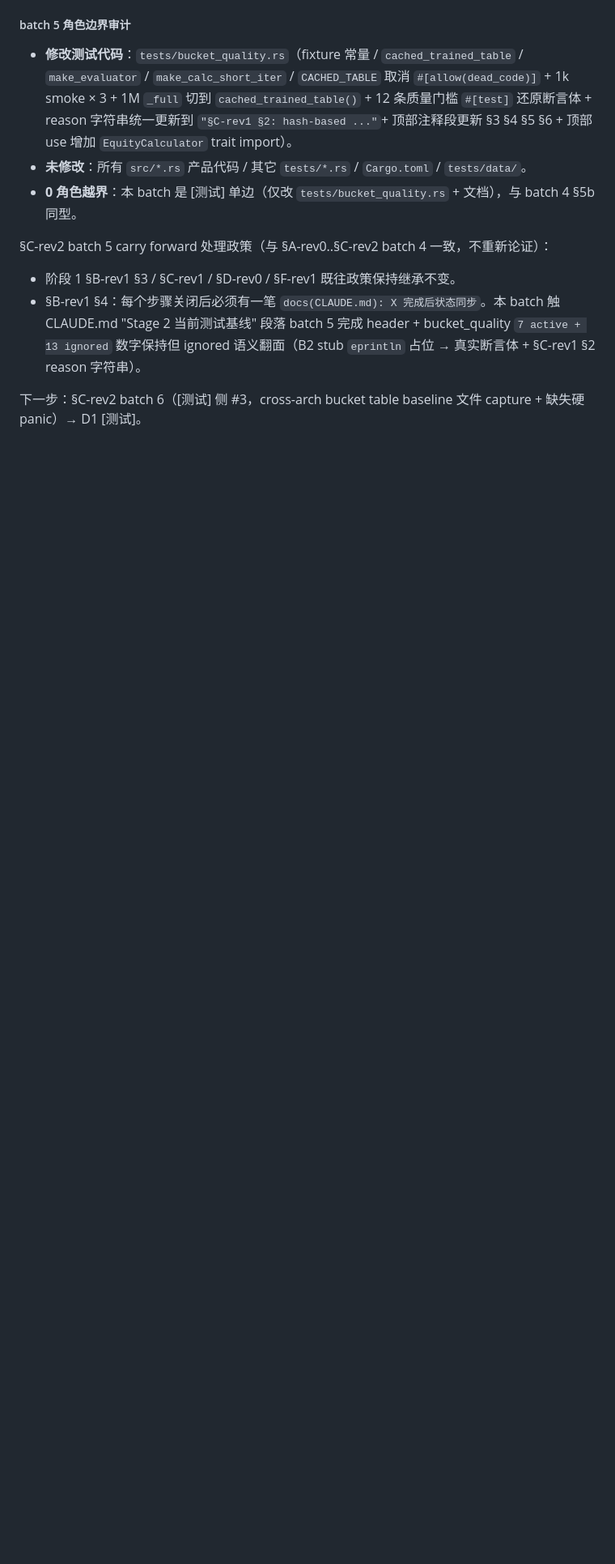
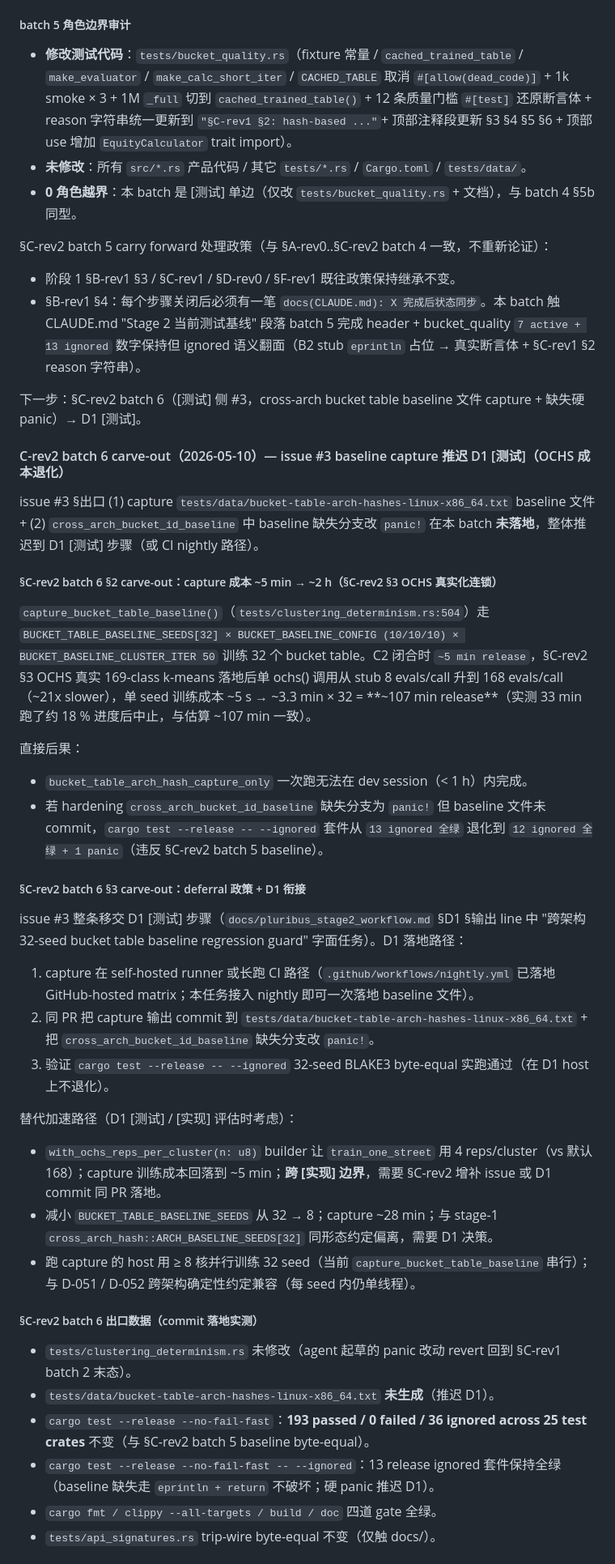
Before and after one commit to xujesse1988-ship-it/dezhou_20260508, a Markdown page: docs/pluribus_stage2_workflow.md, the part around one of its changes. Shown at 81% size. GitHub-like rendering; blank space fills up the shorter version.

Commit message:
docs(stage2): §C-rev2 batch 6 carve-out — issue #3 baseline capture 推迟 D1（OCHS 成本退化）
C-rev2 batch 6 [测试] 侧 issue #3 capture 跑成本估算超出 batch 预算：

- C2 闭合时 capture_bucket_table_baseline (32 seed × 10/10/10 + 50 iter)
  ~5 min release。
- §C-rev2 §3 OCHS 真实 169-class k-means 落地后单 ochs() 调用 8 → 168
  evals/call (~21x slower)，单 seed 训练 ~5 s → ~3.3 min × 32 seed
  = ~107 min release。
- 实测 33 min 跑了约 18% 进度后中止，与估算一致。

直接后果：dev session (< 1h) 内无法跑完 capture；若 hardening
cross_arch_bucket_id_baseline 缺失分支为 panic! 但 baseline 文件未 commit，
cargo test --release -- --ignored 套件从 13 ignored 全绿退化到 12 全绿
+ 1 panic（违反 §C-rev2 batch 5 baseline）。

decision：issue #3 整条移交 D1 [测试] 步骤（§D1 §输出 line 字面 "跨架构
32-seed bucket table baseline regression guard"）；agent 起草的 panic 改动
revert 回 §C-rev1 batch 2 末态。issue #3 保持 OPEN，标 deferred。

替代加速路径供 D1 评估：(a) with_ochs_reps_per_cluster(n) builder 跨 [实现]
边界，capture ~5 min；(b) BUCKET_TABLE_BASELINE_SEEDS 32 → 8，capture
~28 min，与 stage-1 cross_arch_hash 32-seed 约定偏离；(c) ≥ 8 核并行训练
（当前串行）。

§C-rev2 整体状态：[实现] 侧 #5/#6/#7 + [测试] 侧 #4/#2 五条闭合；#3 移交
D1。下一步 D1 [测试] 启动条件无其他阻塞项。

详见 docs/pluribus_stage2_workflow.md §修订历史 §C-rev2 batch 6 carve-out。

Co-Authored-By: Claude Opus 4.7 (1M context) <noreply@anthropic.com>

```diff
--- a/docs/pluribus_stage2_workflow.md
+++ b/docs/pluribus_stage2_workflow.md
@@ -1169,3 +1169,37 @@ issue #2 §出口 (4) "全绿" 出口在 hash design 限制下不可达；本 ba
 - §B-rev1 §4：每个步骤关闭后必须有一笔 `docs(CLAUDE.md): X 完成后状态同步`。本 batch 触 CLAUDE.md "Stage 2 当前测试基线" 段落 batch 5 完成 header + bucket_quality `7 active + 13 ignored` 数字保持但 ignored 语义翻面（B2 stub `eprintln` 占位 → 真实断言体 + §C-rev1 §2 reason 字符串）。
 
 下一步：§C-rev2 batch 6（[测试] 侧 #3，cross-arch bucket table baseline 文件 capture + 缺失硬 panic）→ D1 [测试]。
+
+#### C-rev2 batch 6 carve-out（2026-05-10）— issue #3 baseline capture 推迟 D1 [测试]（OCHS 成本退化）
+
+issue #3 §出口 (1) capture `tests/data/bucket-table-arch-hashes-linux-x86_64.txt` baseline 文件 + (2) `cross_arch_bucket_id_baseline` 中 baseline 缺失分支改 `panic!` 在本 batch **未落地**，整体推迟到 D1 [测试] 步骤（或 CI nightly 路径）。
+
+##### §C-rev2 batch 6 §2 carve-out：capture 成本 ~5 min → ~2 h（§C-rev2 §3 OCHS 真实化连锁）
+
+`capture_bucket_table_baseline()`（`tests/clustering_determinism.rs:504`）走 `BUCKET_TABLE_BASELINE_SEEDS[32] × BUCKET_BASELINE_CONFIG (10/10/10) × BUCKET_BASELINE_CLUSTER_ITER 50` 训练 32 个 bucket table。C2 闭合时 `~5 min release`，§C-rev2 §3 OCHS 真实 169-class k-means 落地后单 ochs() 调用从 stub 8 evals/call 升到 168 evals/call（~21x slower），单 seed 训练成本 ~5 s → ~3.3 min × 32 = **~107 min release**（实测 33 min 跑了约 18 % 进度后中止，与估算 ~107 min 一致）。
+
+直接后果：
+- `bucket_table_arch_hash_capture_only` 一次跑无法在 dev session（< 1 h）内完成。
+- 若 hardening `cross_arch_bucket_id_baseline` 缺失分支为 `panic!` 但 baseline 文件未 commit，`cargo test --release -- --ignored` 套件从 `13 ignored 全绿` 退化到 `12 ignored 全绿 + 1 panic`（违反 §C-rev2 batch 5 baseline）。
+
+##### §C-rev2 batch 6 §3 carve-out：deferral 政策 + D1 衔接
+
+issue #3 整条移交 D1 [测试] 步骤（`docs/pluribus_stage2_workflow.md` §D1 §输出 line 中 "跨架构 32-seed bucket table baseline regression guard" 字面任务）。D1 落地路径：
+1. capture 在 self-hosted runner 或长跑 CI 路径（`.github/workflows/nightly.yml` 已落地 GitHub-hosted matrix；本任务接入 nightly 即可一次落地 baseline 文件）。
+2. 同 PR 把 capture 输出 commit 到 `tests/data/bucket-table-arch-hashes-linux-x86_64.txt` + 把 `cross_arch_bucket_id_baseline` 缺失分支改 `panic!`。
+3. 验证 `cargo test --release -- --ignored` 32-seed BLAKE3 byte-equal 实跑通过（在 D1 host 上不退化）。
+
+替代加速路径（D1 [测试] / [实现] 评估时考虑）：
+- `with_ochs_reps_per_cluster(n: u8)` builder 让 `train_one_street` 用 4 reps/cluster（vs 默认 168）；capture 训练成本回落到 ~5 min；**跨 [实现] 边界**，需要 §C-rev2 增补 issue 或 D1 commit 同 PR 落地。
+- 减小 `BUCKET_TABLE_BASELINE_SEEDS` 从 32 → 8；capture ~28 min；与 stage-1 `cross_arch_hash::ARCH_BASELINE_SEEDS[32]` 同形态约定偏离，需要 D1 决策。
+- 跑 capture 的 host 用 ≥ 8 核并行训练 32 seed（当前 `capture_bucket_table_baseline` 串行）；与 D-051 / D-052 跨架构确定性约定兼容（每 seed 内仍单线程）。
+
+##### §C-rev2 batch 6 出口数据（commit 落地实测）
+
+- `tests/clustering_determinism.rs` 未修改（agent 起草的 panic 改动 revert 回到 §C-rev1 batch 2 末态）。
+- `tests/data/bucket-table-arch-hashes-linux-x86_64.txt` **未生成**（推迟 D1）。
+- `cargo test --release --no-fail-fast`：**193 passed / 0 failed / 36 ignored across 25 test crates** 不变（与 §C-rev2 batch 5 baseline byte-equal）。
+- `cargo test --release --no-fail-fast -- --ignored`：13 release ignored 套件保持全绿（baseline 缺失走 `eprintln + return` 不破坏；硬 panic 推迟 D1）。
+- `cargo fmt / clippy --all-targets / build / doc` 四道 gate 全绿。
+- `tests/api_signatures.rs` trip-wire byte-equal 不变（仅触 docs/）。
+
```
Also changed, not shown: other parts of docs/pluribus_stage2_workflow.md (+21 -0 lines).
